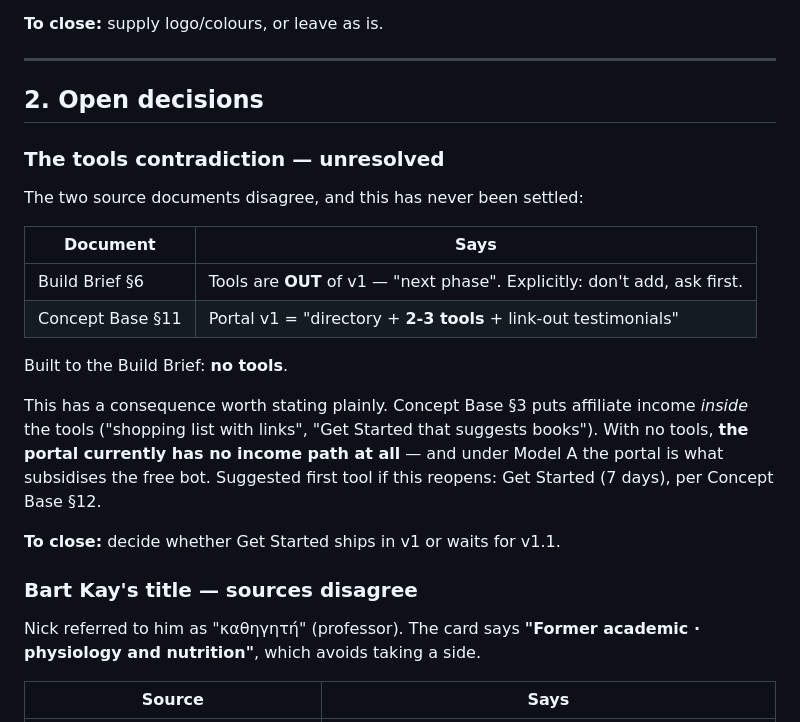
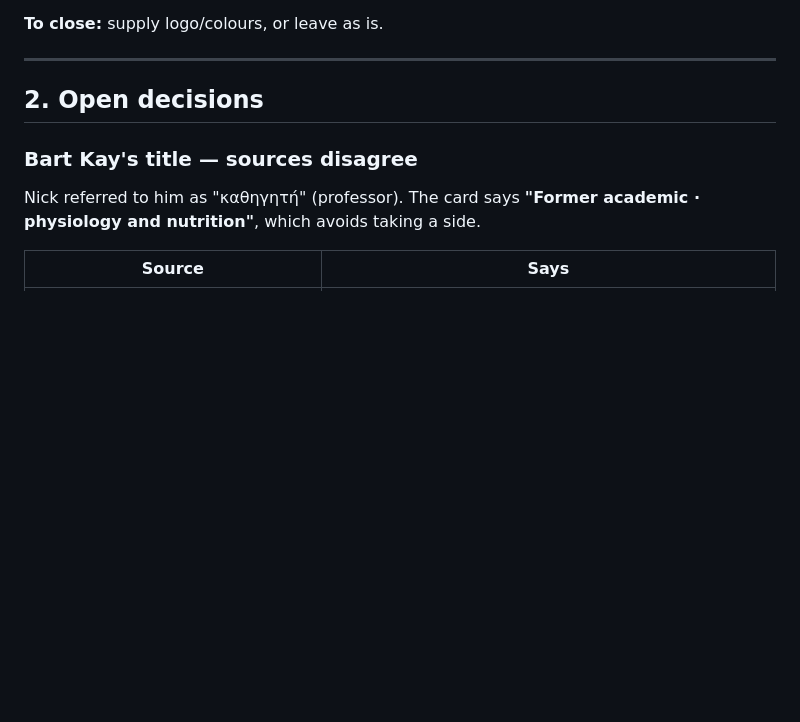
Before and after one commit to noustelos/ask-CARNIVORES, a Markdown page: PENDING.md, the part around one of its changes. Rendered like a GitHub page; blank space fills up the shorter version.

```diff
--- a/PENDING.md
+++ b/PENDING.md
@@ -51,24 +51,6 @@ rebrand is a token swap, not a rewrite.
 
 ## 2. Open decisions
 
-### The tools contradiction — unresolved
-The two source documents disagree, and this has never been settled:
-
-| Document | Says |
-| --- | --- |
-| Build Brief §6 | Tools are **OUT** of v1 — "next phase". Explicitly: don't add, ask first. |
-| Concept Base §11 | Portal v1 = "directory + **2-3 tools** + link-out testimonials" |
-
-Built to the Build Brief: **no tools**.
-
-This has a consequence worth stating plainly. Concept Base §3 puts affiliate
-income *inside* the tools ("shopping list with links", "Get Started that suggests
-books"). With no tools, **the portal currently has no income path at all** — and
-under Model A the portal is what subsidises the free bot. Suggested first tool if
-this reopens: Get Started (7 days), per Concept Base §12.
-
-**To close:** decide whether Get Started ships in v1 or waits for v1.1.
-
 ### Bart Kay's title — sources disagree
 Nick referred to him as "καθηγητή" (professor). The card says **"Former academic
 · physiology and nutrition"**, which avoids taking a side.
```
Also changed, not shown: other parts of PENDING.md (+42 -0 lines).
